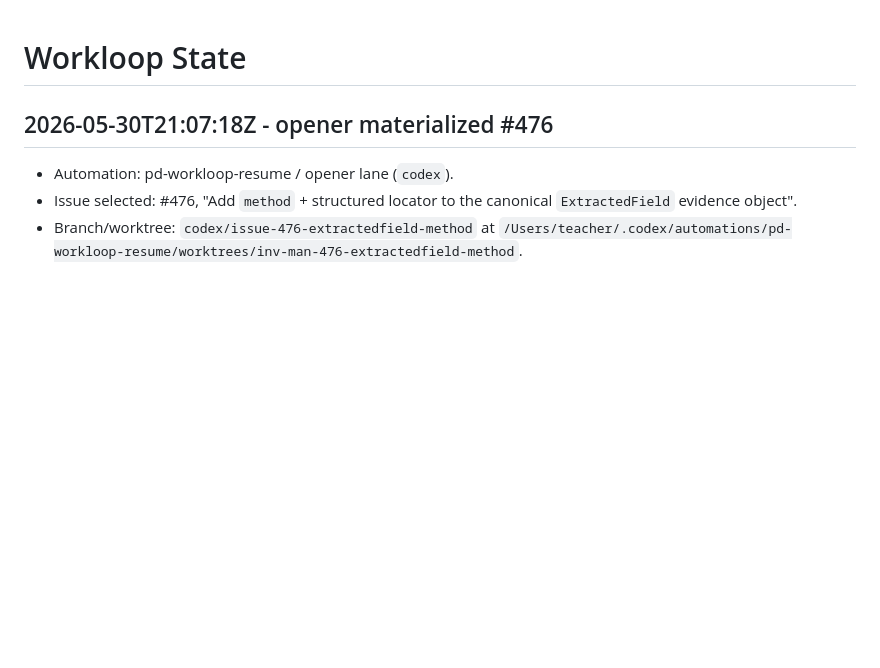
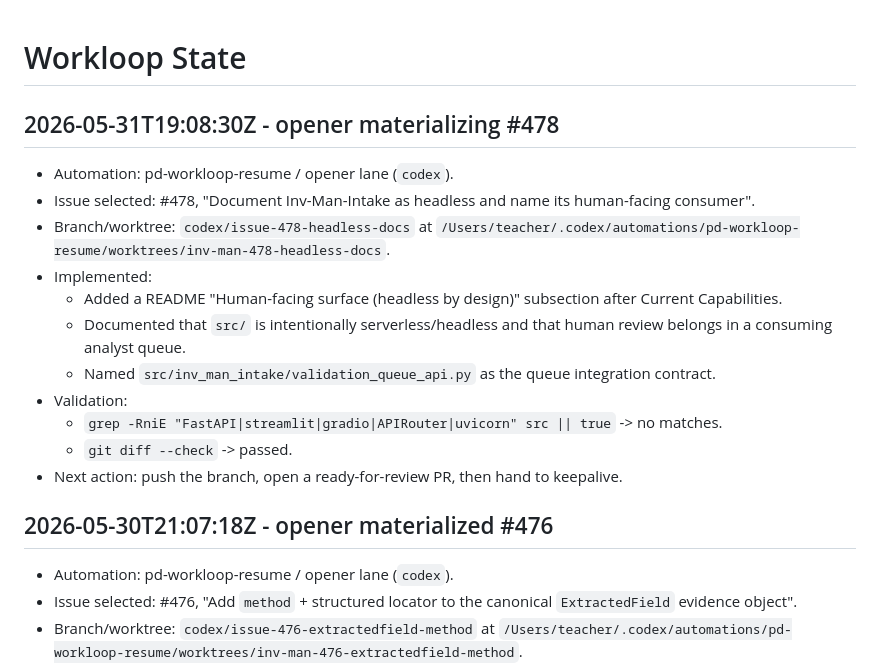
Before and after one commit to stranske/Inv-Man-Intake, a Markdown page: .codex/workloop-state.md, the part around the change. Rendered like a GitHub page; blank space fills up the shorter version.

```diff
--- a/.codex/workloop-state.md
+++ b/.codex/workloop-state.md
@@ -1,4 +1,17 @@
 # Workloop State
+
+## 2026-05-31T19:08:30Z - opener materializing #478
+- Automation: pd-workloop-resume / opener lane (`codex`).
+- Issue selected: #478, "Document Inv-Man-Intake as headless and name its human-facing consumer".
+- Branch/worktree: `codex/issue-478-headless-docs` at `/Users/teacher/.codex/automations/pd-workloop-resume/worktrees/inv-man-478-headless-docs`.
+- Implemented:
+  - Added a README "Human-facing surface (headless by design)" subsection after Current Capabilities.
+  - Documented that `src/` is intentionally serverless/headless and that human review belongs in a consuming analyst queue.
+  - Named `src/inv_man_intake/validation_queue_api.py` as the queue integration contract.
+- Validation:
+  - `grep -RniE "FastAPI|streamlit|gradio|APIRouter|uvicorn" src || true` -> no matches.
+  - `git diff --check` -> passed.
+- Next action: push the branch, open a ready-for-review PR, then hand to keepalive.
 
 ## 2026-05-30T21:07:18Z - opener materialized #476
 - Automation: pd-workloop-resume / opener lane (`codex`).
```
Also changed, not shown: README.md (+18 -0 lines).
